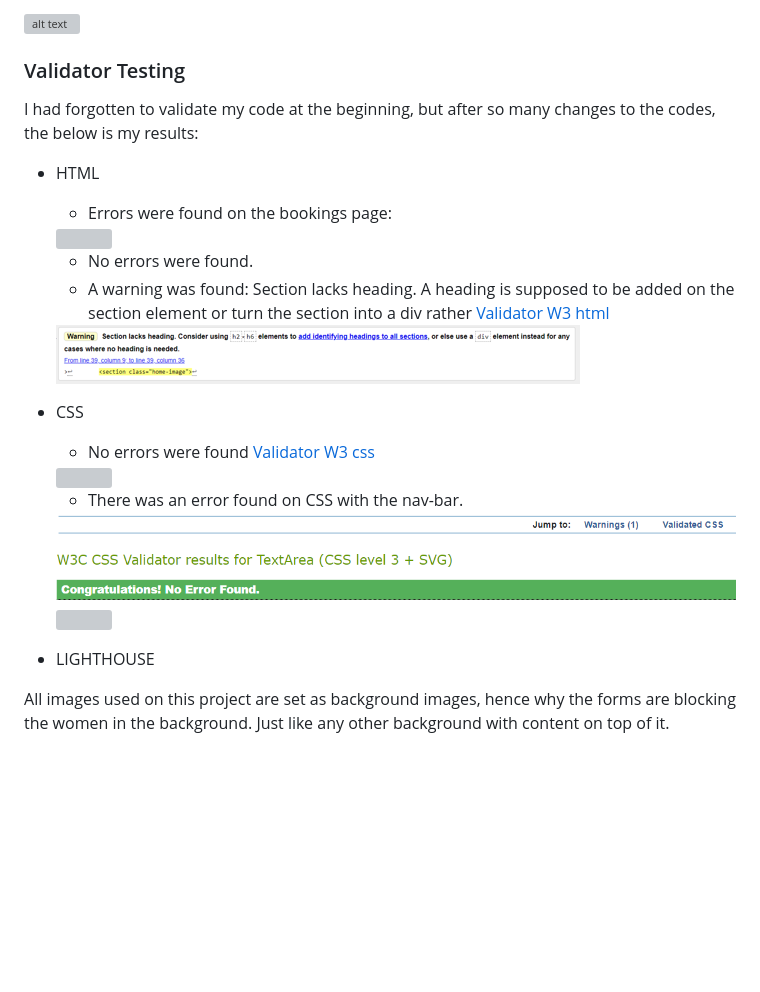
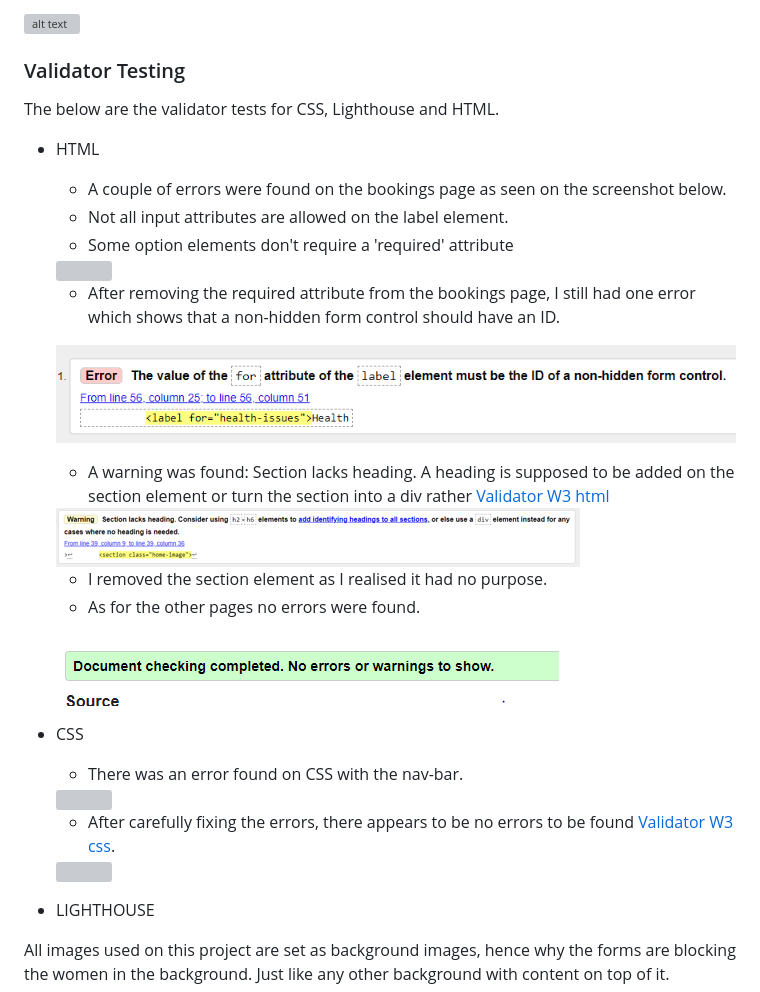
Before and after one commit to hlomphosibeko/Zola-with-Yoga, a Markdown page: README.md, the part around the change printed below. Rendered like a GitHub page; pictures changed too: image-11.png (added), image-12.png (added); blank space fills up the shorter version; grey boxes are pictures that could not be loaded.

```diff
--- a/README.md
+++ b/README.md
@@ -189,23 +189,38 @@ Now there is no space, the background images cover the whole screen.
 ![alt text](image-10.png)
 
 ### Validator Testing
+The below are the validator tests for CSS, Lighthouse and HTML.
 
-I had forgotten to validate my code at the beginning, but after so many changes to the codes, the below is my results:
 * HTML
-    - Errors were found on the bookings page:
+    <!-- Bookings page -->
+    - A couple of errors were found on the bookings page as seen on the screenshot below.
+    - Not all input attributes are allowed on the label element.
+    - Some option elements don't require a 'required' attribute
 
     <img src="README.md_docs/html-error.png">
 
-    - No errors were found.
+    - After removing the required attribute from the bookings page, I still had one error which shows that a non-hidden form control should have an ID.
+
+    ![alt text](image-11.png)
+
     - A warning was found: Section lacks heading. A heading is supposed to be added on the section element or turn the section into a div rather [Validator W3 html](https://validator.w3.org/nu/#textarea)
 
     <img src="README.md_docs/image-4.png">
 
+    - I removed the section element as I realised it had no purpose.
+    - As for the other pages no errors were found.
+
+    ![alt text](image-12.png)
+
 * CSS
-    - No errors were found [Validator W3 css](https://jigsaw.w3.org/css-validator/validator)
+    <!-- Styling -->
+    - There was an error found on CSS with the nav-bar.
+
+
+    <img src="README.md_docs/css-validator-error.png">
+
+    - After carefully fixing the errors, there appears to be no errors to be found [Validator W3 css](https://jigsaw.w3.org/css-validator/validator).
 
     <img src="README.md_docs/image-5.png">
 
-    - There was an error found on CSS with the nav-bar.
-    <img src="README.md_docs/css-validator-check.png">
 
```
Also changed, not shown: other parts of README.md (+0 -1 lines), 2 other files.
